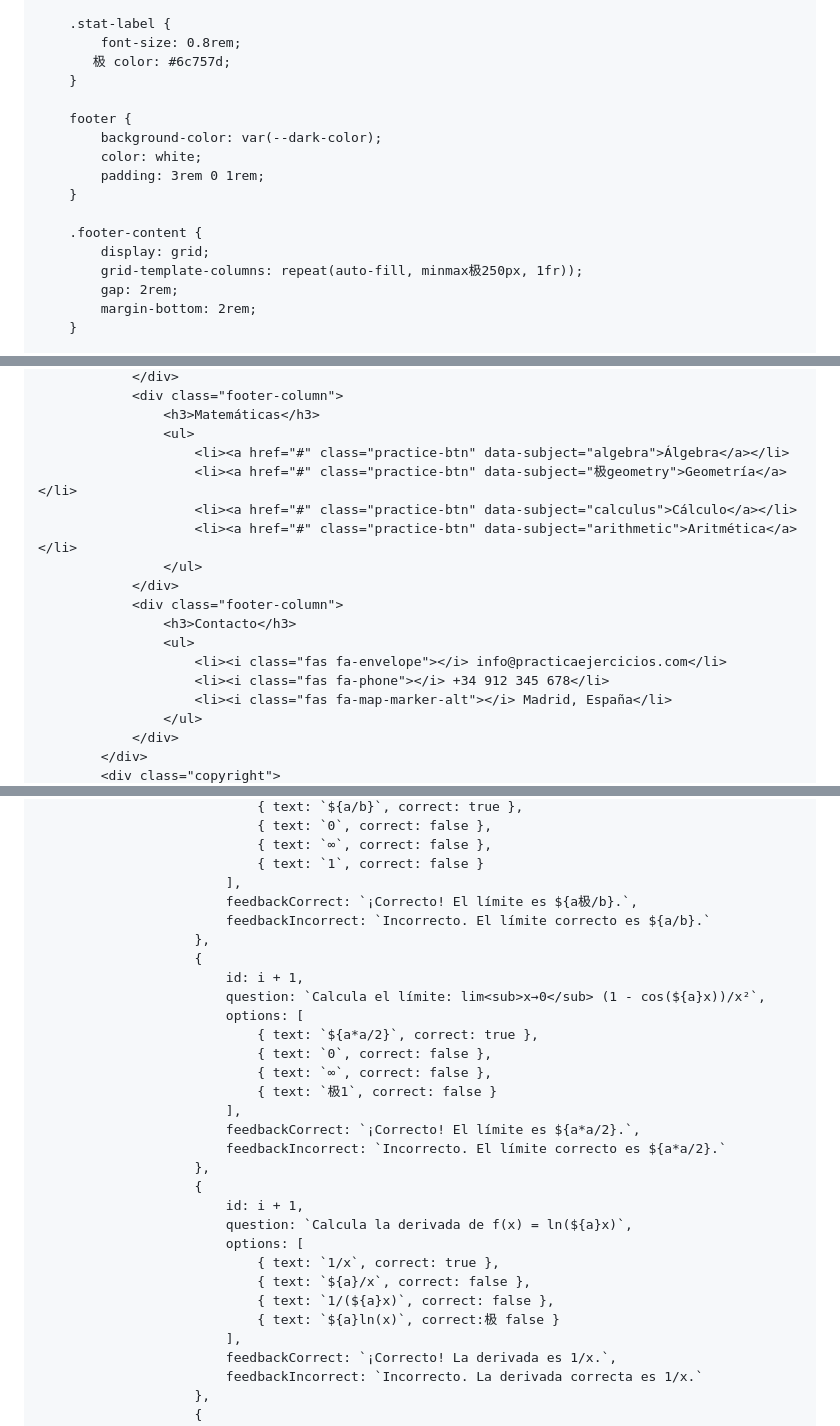
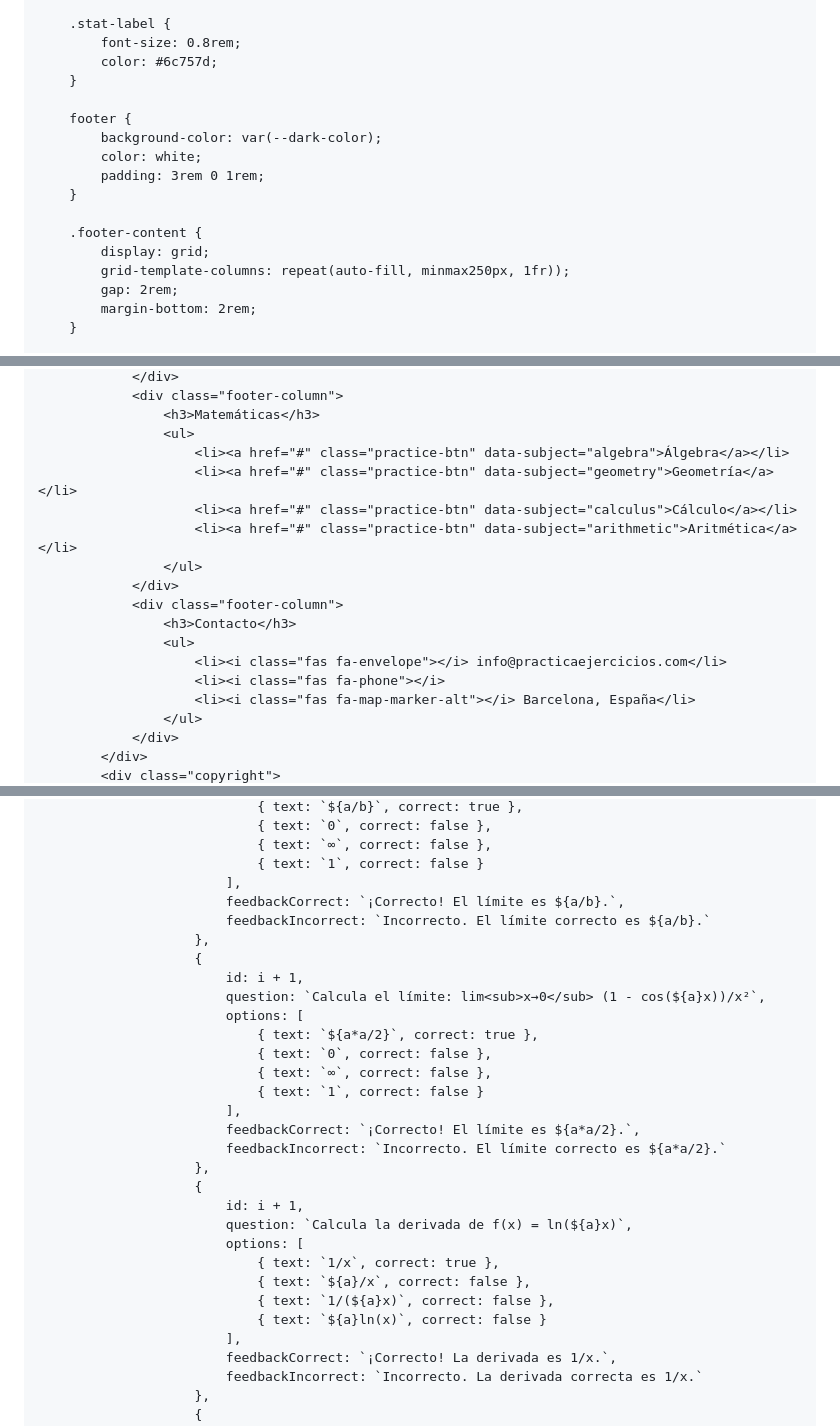
Before and after one commit to AyoubElouardy/Practicaejercicios-Matem-ticas, a Markdown page: README.md, 3 parts joined by grey strips. Drawn GitHub-style.

```diff
--- a/README.md
+++ b/README.md
@@ -575,7 +575,7 @@
 
         .stat-label {
             font-size: 0.8rem;
-           极 color: #6c757d;
+            color: #6c757d;
         }
 
         footer {
@@ -586,7 +586,7 @@
 
         .footer-content {
             display: grid;
-            grid-template-columns: repeat(auto-fill, minmax极250px, 1fr));
+            grid-template-columns: repeat(auto-fill, minmax250px, 1fr));
             gap: 2rem;
             margin-bottom: 2rem;
         }
@@ -1193,7 +1193,7 @@
                     <h3>Matemáticas</h3>
                     <ul>
                         <li><a href="#" class="practice-btn" data-subject="algebra">Álgebra</a></li>
-                        <li><a href="#" class="practice-btn" data-subject="极geometry">Geometría</a></li>
+                        <li><a href="#" class="practice-btn" data-subject="geometry">Geometría</a></li>
                         <li><a href="#" class="practice-btn" data-subject="calculus">Cálculo</a></li>
                         <li><a href="#" class="practice-btn" data-subject="arithmetic">Aritmética</a></li>
                     </ul>
@@ -1202,8 +1202,8 @@
                     <h3>Contacto</h3>
                     <ul>
                         <li><i class="fas fa-envelope"></i> info@practicaejercicios.com</li>
-                        <li><i class="fas fa-phone"></i> +34 912 345 678</li>
-                        <li><i class="fas fa-map-marker-alt"></i> Madrid, España</li>
+                        <li><i class="fas fa-phone"></i>
+                        <li><i class="fas fa-map-marker-alt"></i> Barcelona, España</li>
                     </ul>
                 </div>
             </div>
@@ -1784,7 +1784,7 @@
                                 { text: `∞`, correct: false },
                                 { text: `1`, correct: false }
                             ],
-                            feedbackCorrect: `¡Correcto! El límite es ${a极/b}.`,
+                            feedbackCorrect: `¡Correcto! El límite es ${a/b}.`,
                             feedbackIncorrect: `Incorrecto. El límite correcto es ${a/b}.`
                         },
                         {
@@ -1794,7 +1794,7 @@
                                 { text: `${a*a/2}`, correct: true },
                                 { text: `0`, correct: false },
                                 { text: `∞`, correct: false },
-                                { text: `极1`, correct: false }
+                                { text: `1`, correct: false }
                             ],
                             feedbackCorrect: `¡Correcto! El límite es ${a*a/2}.`,
                             feedbackIncorrect: `Incorrecto. El límite correcto es ${a*a/2}.`
@@ -1806,7 +1806,7 @@
                                 { text: `1/x`, correct: true },
                                 { text: `${a}/x`, correct: false },
                                 { text: `1/(${a}x)`, correct: false },
-                                { text: `${a}ln(x)`, correct:极 false }
+                                { text: `${a}ln(x)`, correct: false }
                             ],
                             feedbackCorrect: `¡Correcto! La derivada es 1/x.`,
                             feedbackIncorrect: `Incorrecto. La derivada correcta es 1/x.`
```
Also changed, not shown: other parts of README.md (+64 -64 lines).
